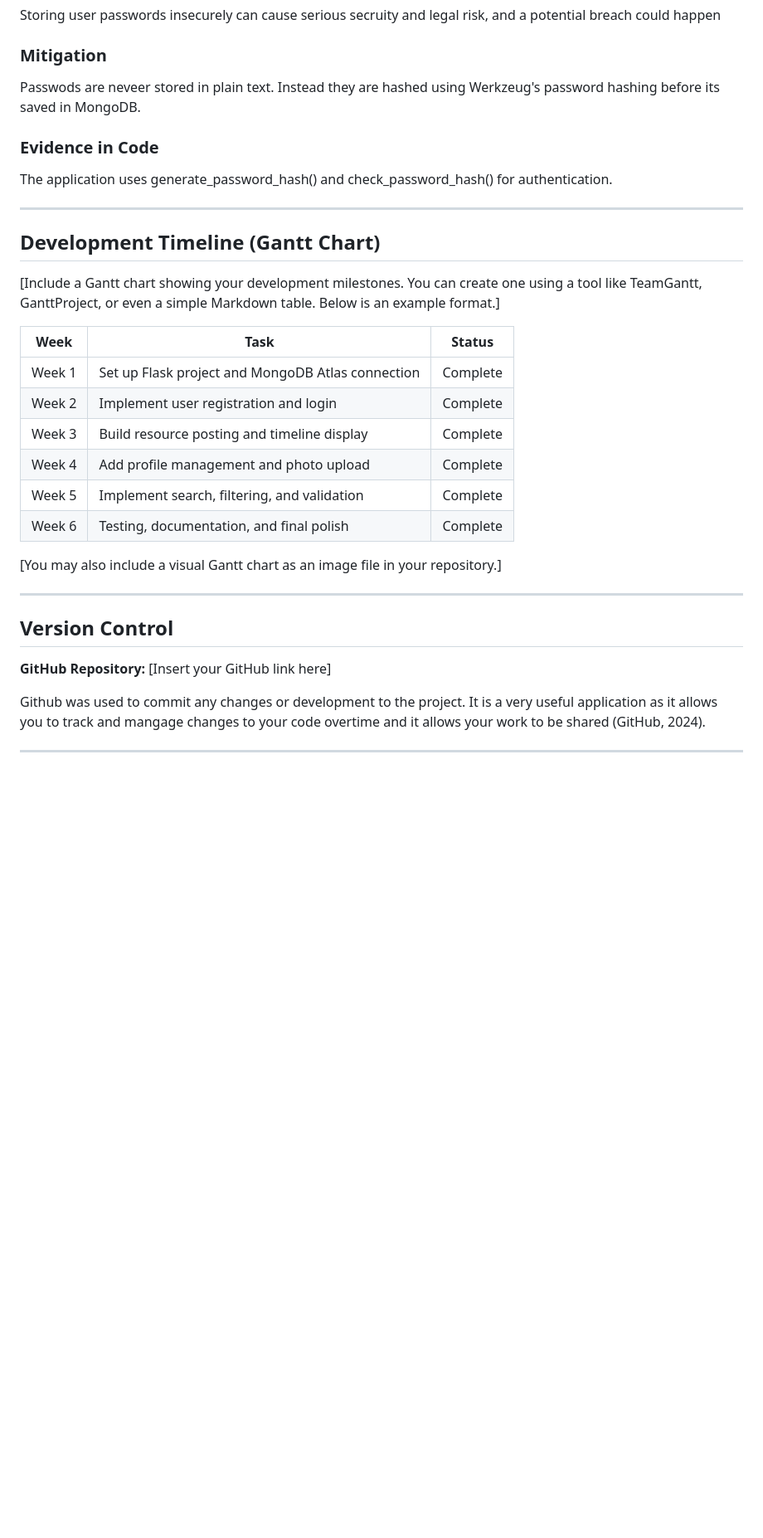
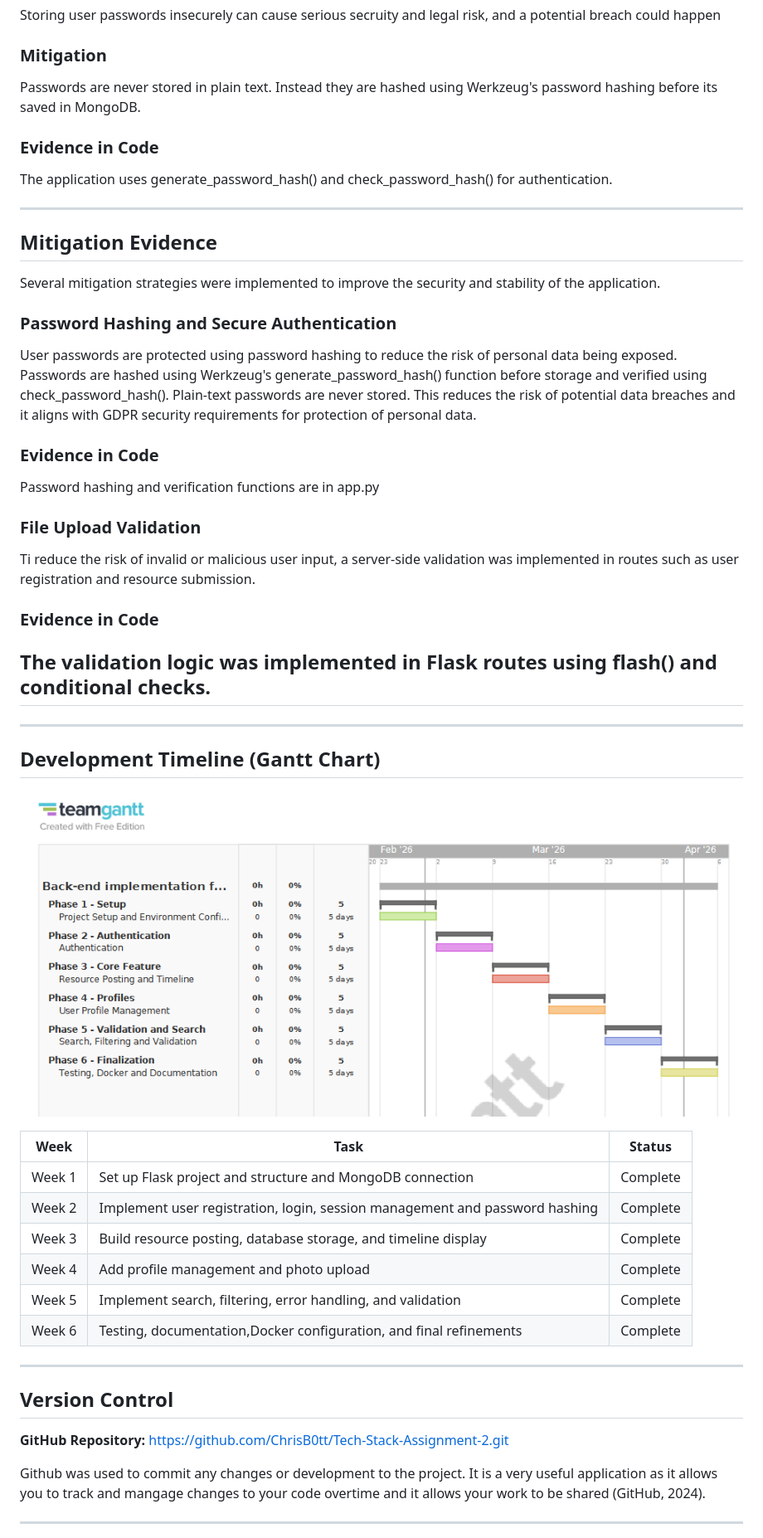
Before and after one commit to ChrisB0tt/Tech-Stack-Assignment-2, a Markdown page: README.md, the part around the change printed below. Shown: that part at 83% size. GitHub-like rendering; pictures changed too: GanttChart.png (added); blank space fills up the shorter version.

Commit message:
implemented a gantt chart, discussed readability and maintainability, provided github repository link and discussed design and security

```diff
--- a/README.md
+++ b/README.md
@@ -299,33 +308,47 @@ The function allowed_file() is used to restric uploads and only allows the appro
 ### Data Leakage
 Storing user passwords insecurely can cause serious secruity and legal risk, and a potential breach could happen<br>
 ### Mitigation<br>
-Passwods are neveer stored in plain text. Instead they are hashed using Werkzeug's password hashing before its saved in MongoDB.<br>
+Passwords are never stored in plain text. Instead they are hashed using Werkzeug's password hashing before its saved in MongoDB.<br>
 ### Evidence in Code<br>
 The application uses generate_password_hash() and check_password_hash() for authentication.
 
+---
+## Mitigation Evidence
+Several mitigation strategies were implemented to improve the security and stability of the application.
 
+### Password Hashing and Secure Authentication
+User passwords are protected using password hashing to reduce the risk of personal data being exposed. Passwords are hashed using Werkzeug's generate_password_hash() function before storage and verified using check_password_hash(). Plain-text passwords are never stored.
+This reduces the risk of potential data breaches and it aligns with GDPR security requirements for protection of personal data.
+
+### Evidence in Code<br>
+Password hashing and verification functions are in app.py
+
+### File Upload Validation
+Ti reduce the risk of invalid or malicious user input, a server-side validation was implemented in routes such as user registration and resource submission.
+
+### Evidence in Code<br>
+The validation logic was implemented in Flask routes using flash() and conditional checks.
+---
 ---
 
 ## Development Timeline (Gantt Chart)
 
-[Include a Gantt chart showing your development milestones. You can create one using a tool like TeamGantt, GanttProject, or even a simple Markdown table. Below is an example format.]
+![alt text](GanttChart.png)
 
 | Week | Task | Status |
 |---|---|---|
-| Week 1 | Set up Flask project and MongoDB Atlas connection | Complete |
-| Week 2 | Implement user registration and login | Complete |
-| Week 3 | Build resource posting and timeline display | Complete |
+| Week 1 | Set up Flask project and structure and MongoDB connection | Complete |
+| Week 2 | Implement user registration, login, session management and password hashing | Complete |
+| Week 3 | Build resource posting, database storage,  and timeline display | Complete |
 | Week 4 | Add profile management and photo upload | Complete |
-| Week 5 | Implement search, filtering, and validation | Complete |
-| Week 6 | Testing, documentation, and final polish | Complete |
-
-[You may also include a visual Gantt chart as an image file in your repository.]
+| Week 5 | Implement search, filtering, error handling, and validation | Complete |
+| Week 6 | Testing, documentation,Docker configuration, and final refinements | Complete |
 
 ---
 
 ## Version Control
 
-**GitHub Repository:** [Insert your GitHub link here]
+**GitHub Repository:** https://github.com/ChrisB0tt/Tech-Stack-Assignment-2.git
 
 Github was used to commit any changes or development to the project. It is a very useful application as it allows you to track and mangage changes to your code overtime and it allows your work to be shared (GitHub, 2024).
 
```
Also changed, not shown: other parts of README.md (+14 -8 lines), DMD diagram.png (added).
